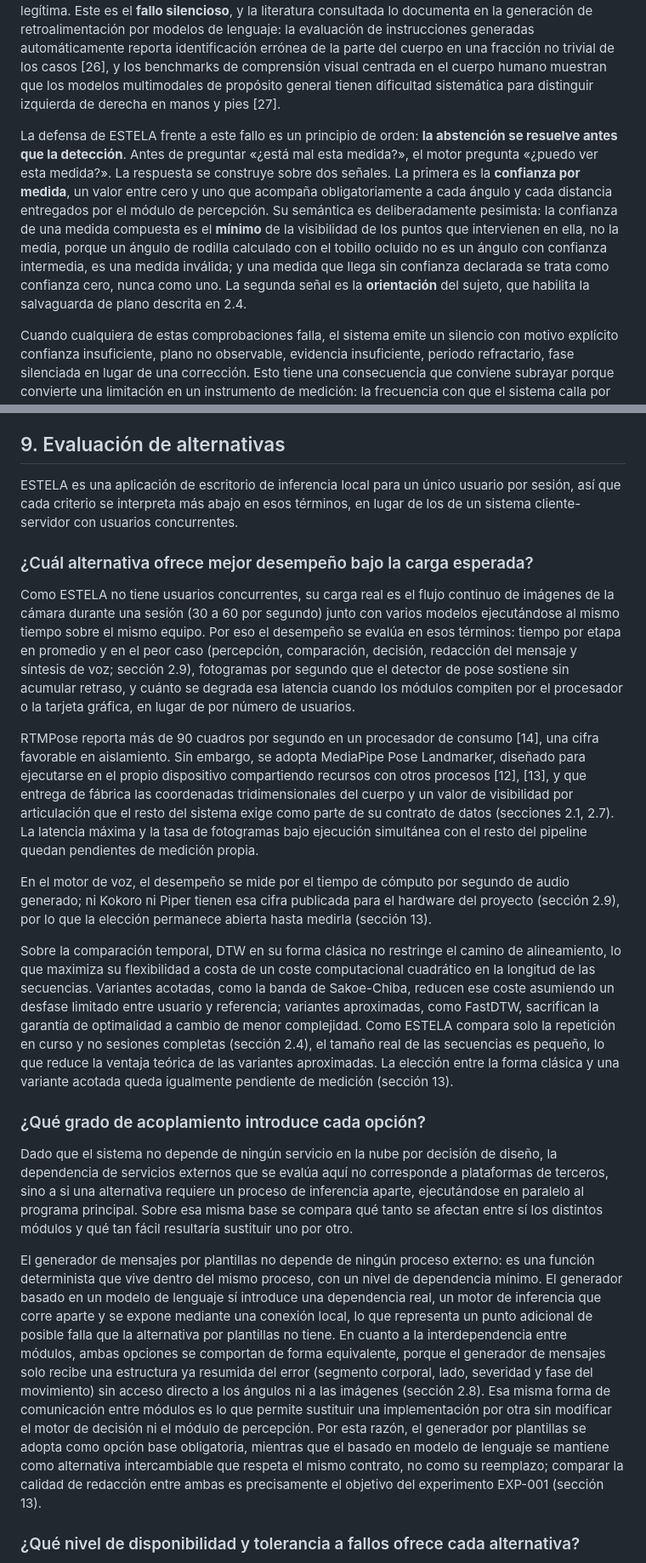
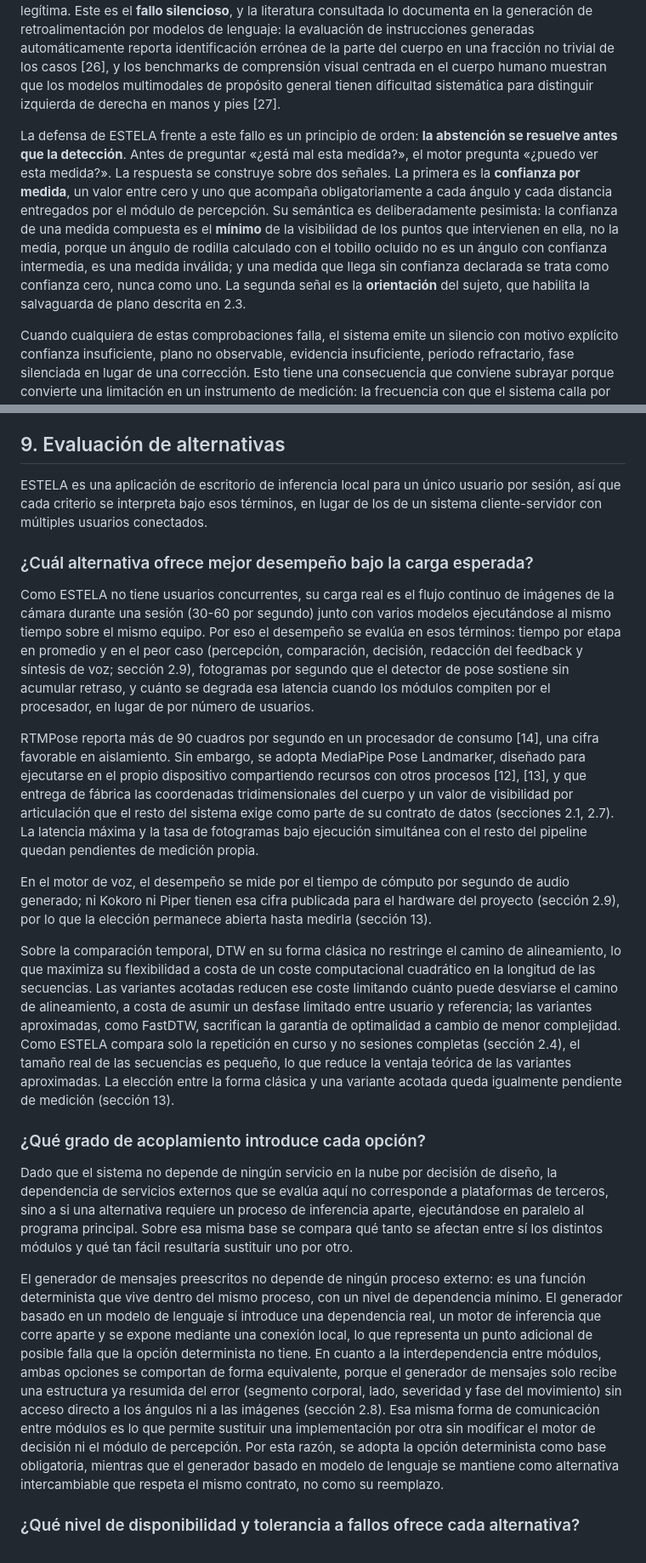
Before and after one commit to isaAJ05/ESTELA, a Markdown page: SegundoInforme.md, 2 parts joined by grey strips. Shown at 85% size. Rendered like a GitHub page.

Commit message:
correcciones

```diff
--- a/SegundoInforme.md
+++ b/SegundoInforme.md
@@ -73,7 +73,7 @@ De estas consideraciones se deriva un objeto de diseño propio del proyecto: la
 
 El modo de fallo más peligroso de un sistema de retroalimentación por cámara no es un mensaje mal redactado. Es un mensaje **correctamente** redactado, con el segmento y el lado adecuados y un tono competente, emitido sobre una medida que la cámara no podía ver. Un mensaje así es formalmente impecable, y por tanto ningún mecanismo de validación lingüística lo detecta; el usuario, que no tiene forma de saber que la medida era inválida, lo trata como una corrección legítima. Este es el **fallo silencioso**, y la literatura consultada lo documenta en la generación de retroalimentación por modelos de lenguaje: la evaluación de instrucciones generadas automáticamente reporta identificación errónea de la parte del cuerpo en una fracción no trivial de los casos [26], y los benchmarks de comprensión visual centrada en el cuerpo humano muestran que los modelos multimodales de propósito general tienen dificultad sistemática para distinguir izquierda de derecha en manos y pies [27].
 
-La defensa de ESTELA frente a este fallo es un principio de orden: **la abstención se resuelve antes que la detección**. Antes de preguntar «¿está mal esta medida?», el motor pregunta «¿puedo ver esta medida?». La respuesta se construye sobre dos señales. La primera es la **confianza por medida**, un valor entre cero y uno que acompaña obligatoriamente a cada ángulo y cada distancia entregados por el módulo de percepción. Su semántica es deliberadamente pesimista: la confianza de una medida compuesta es el **mínimo** de la visibilidad de los puntos que intervienen en ella, no la media, porque un ángulo de rodilla calculado con el tobillo ocluido no es un ángulo con confianza intermedia, es una medida inválida; y una medida que llega sin confianza declarada se trata como confianza cero, nunca como uno. La segunda señal es la **orientación** del sujeto, que habilita la salvaguarda de plano descrita en 2.4.
+La defensa de ESTELA frente a este fallo es un principio de orden: **la abstención se resuelve antes que la detección**. Antes de preguntar «¿está mal esta medida?», el motor pregunta «¿puedo ver esta medida?». La respuesta se construye sobre dos señales. La primera es la **confianza por medida**, un valor entre cero y uno que acompaña obligatoriamente a cada ángulo y cada distancia entregados por el módulo de percepción. Su semántica es deliberadamente pesimista: la confianza de una medida compuesta es el **mínimo** de la visibilidad de los puntos que intervienen en ella, no la media, porque un ángulo de rodilla calculado con el tobillo ocluido no es un ángulo con confianza intermedia, es una medida inválida; y una medida que llega sin confianza declarada se trata como confianza cero, nunca como uno. La segunda señal es la **orientación** del sujeto, que habilita la salvaguarda de plano descrita en 2.3.
 
 Cuando cualquiera de estas comprobaciones falla, el sistema emite un silencio con motivo explícito confianza insuficiente, plano no observable, evidencia insuficiente, periodo refractario, fase silenciada en lugar de una corrección. Esto tiene una consecuencia que conviene subrayar porque convierte una limitación en un instrumento de medición: la frecuencia con que el sistema calla por cada motivo es una **métrica de calidad de la captura**. Una tasa alta de silencios por plano no observable indica que la cámara está mal colocada o que el ejercicio necesita otra orientación; una tasa alta de silencios por confianza baja indica oclusión o iluminación insuficiente. Ninguna de estas dos señales existiría si el sistema se limitara a corregir siempre que detectara una diferencia.
 
@@ -250,23 +250,23 @@ Define atributos de calidad y restricciones del sistema, como rendimiento, segur
 
 ## 9. Evaluación de alternativas
 
-ESTELA es una aplicación de escritorio de inferencia local para un único usuario por sesión, así que cada criterio se interpreta más abajo en esos términos, en lugar de los de un sistema cliente-servidor con usuarios concurrentes.
+ESTELA es una aplicación de escritorio de inferencia local para un único usuario por sesión, así que cada criterio se interpreta bajo esos términos, en lugar de los de un sistema cliente-servidor con múltiples usuarios conectados.
 
 ### ¿Cuál alternativa ofrece mejor desempeño bajo la carga esperada?
 
-Como ESTELA no tiene usuarios concurrentes, su carga real es el flujo continuo de imágenes de la cámara durante una sesión (30 a 60 por segundo) junto con varios modelos ejecutándose al mismo tiempo sobre el mismo equipo. Por eso el desempeño se evalúa en esos términos: tiempo por etapa en promedio y en el peor caso (percepción, comparación, decisión, redacción del mensaje y síntesis de voz; sección 2.9), fotogramas por segundo que el detector de pose sostiene sin acumular retraso, y cuánto se degrada esa latencia cuando los módulos compiten por el procesador o la tarjeta gráfica, en lugar de por número de usuarios.
+Como ESTELA no tiene usuarios concurrentes, su carga real es el flujo continuo de imágenes de la cámara durante una sesión (30-60 por segundo) junto con varios modelos ejecutándose al mismo tiempo sobre el mismo equipo. Por eso el desempeño se evalúa en esos términos: tiempo por etapa en promedio y en el peor caso (percepción, comparación, decisión, redacción del feedback y síntesis de voz; sección 2.9), fotogramas por segundo que el detector de pose sostiene sin acumular retraso, y cuánto se degrada esa latencia cuando los módulos compiten por el procesador, en lugar de por número de usuarios.
 
 RTMPose reporta más de 90 cuadros por segundo en un procesador de consumo [14], una cifra favorable en aislamiento. Sin embargo, se adopta MediaPipe Pose Landmarker, diseñado para ejecutarse en el propio dispositivo compartiendo recursos con otros procesos [12], [13], y que entrega de fábrica las coordenadas tridimensionales del cuerpo y un valor de visibilidad por articulación que el resto del sistema exige como parte de su contrato de datos (secciones 2.1, 2.7). La latencia máxima y la tasa de fotogramas bajo ejecución simultánea con el resto del pipeline quedan pendientes de medición propia.
 
 En el motor de voz, el desempeño se mide por el tiempo de cómputo por segundo de audio generado; ni Kokoro ni Piper tienen esa cifra publicada para el hardware del proyecto (sección 2.9), por lo que la elección permanece abierta hasta medirla (sección 13).
 
-Sobre la comparación temporal, DTW en su forma clásica no restringe el camino de alineamiento, lo que maximiza su flexibilidad a costa de un coste computacional cuadrático en la longitud de las secuencias. Variantes acotadas, como la banda de Sakoe-Chiba, reducen ese coste asumiendo un desfase limitado entre usuario y referencia; variantes aproximadas, como FastDTW, sacrifican la garantía de optimalidad a cambio de menor complejidad. Como ESTELA compara solo la repetición en curso y no sesiones completas (sección 2.4), el tamaño real de las secuencias es pequeño, lo que reduce la ventaja teórica de las variantes aproximadas. La elección entre la forma clásica y una variante acotada queda igualmente pendiente de medición (sección 13).
+Sobre la comparación temporal, DTW en su forma clásica no restringe el camino de alineamiento, lo que maximiza su flexibilidad a costa de un coste computacional cuadrático en la longitud de las secuencias. Las variantes acotadas reducen ese coste limitando cuánto puede desviarse el camino de alineamiento, a costa de asumir un desfase limitado entre usuario y referencia; las variantes aproximadas, como FastDTW, sacrifican la garantía de optimalidad a cambio de menor complejidad. Como ESTELA compara solo la repetición en curso y no sesiones completas (sección 2.4), el tamaño real de las secuencias es pequeño, lo que reduce la ventaja teórica de las variantes aproximadas. La elección entre la forma clásica y una variante acotada queda igualmente pendiente de medición (sección 13).
 
 ### ¿Qué grado de acoplamiento introduce cada opción?
 
 Dado que el sistema no depende de ningún servicio en la nube por decisión de diseño, la dependencia de servicios externos que se evalúa aquí no corresponde a plataformas de terceros, sino a si una alternativa requiere un proceso de inferencia aparte, ejecutándose en paralelo al programa principal. Sobre esa misma base se compara qué tanto se afectan entre sí los distintos módulos y qué tan fácil resultaría sustituir uno por otro.
 
-El generador de mensajes por plantillas no depende de ningún proceso externo: es una función determinista que vive dentro del mismo proceso, con un nivel de dependencia mínimo. El generador basado en un modelo de lenguaje sí introduce una dependencia real, un motor de inferencia que corre aparte y se expone mediante una conexión local, lo que representa un punto adicional de posible falla que la alternativa por plantillas no tiene. En cuanto a la interdependencia entre módulos, ambas opciones se comportan de forma equivalente, porque el generador de mensajes solo recibe una estructura ya resumida del error (segmento corporal, lado, severidad y fase del movimiento) sin acceso directo a los ángulos ni a las imágenes (sección 2.8). Esa misma forma de comunicación entre módulos es lo que permite sustituir una implementación por otra sin modificar el motor de decisión ni el módulo de percepción. Por esta razón, el generador por plantillas se adopta como opción base obligatoria, mientras que el basado en modelo de lenguaje se mantiene como alternativa intercambiable que respeta el mismo contrato, no como su reemplazo; comparar la calidad de redacción entre ambas es precisamente el objetivo del experimento EXP-001 (sección 13).
+El generador de mensajes preescritos no depende de ningún proceso externo: es una función determinista que vive dentro del mismo proceso, con un nivel de dependencia mínimo. El generador basado en un modelo de lenguaje sí introduce una dependencia real, un motor de inferencia que corre aparte y se expone mediante una conexión local, lo que representa un punto adicional de posible falla que la opción determinista no tiene. En cuanto a la interdependencia entre módulos, ambas opciones se comportan de forma equivalente, porque el generador de mensajes solo recibe una estructura ya resumida del error (segmento corporal, lado, severidad y fase del movimiento) sin acceso directo a los ángulos ni a las imágenes (sección 2.8). Esa misma forma de comunicación entre módulos es lo que permite sustituir una implementación por otra sin modificar el motor de decisión ni el módulo de percepción. Por esta razón, se adopta la opción determinista como base obligatoria, mientras que el generador basado en modelo de lenguaje se mantiene como alternativa intercambiable que respeta el mismo contrato, no como su reemplazo.
 
 ### ¿Qué nivel de disponibilidad y tolerancia a fallos ofrece cada alternativa?
 
```
Also changed, not shown: other parts of SegundoInforme.md (+23 -19 lines).
